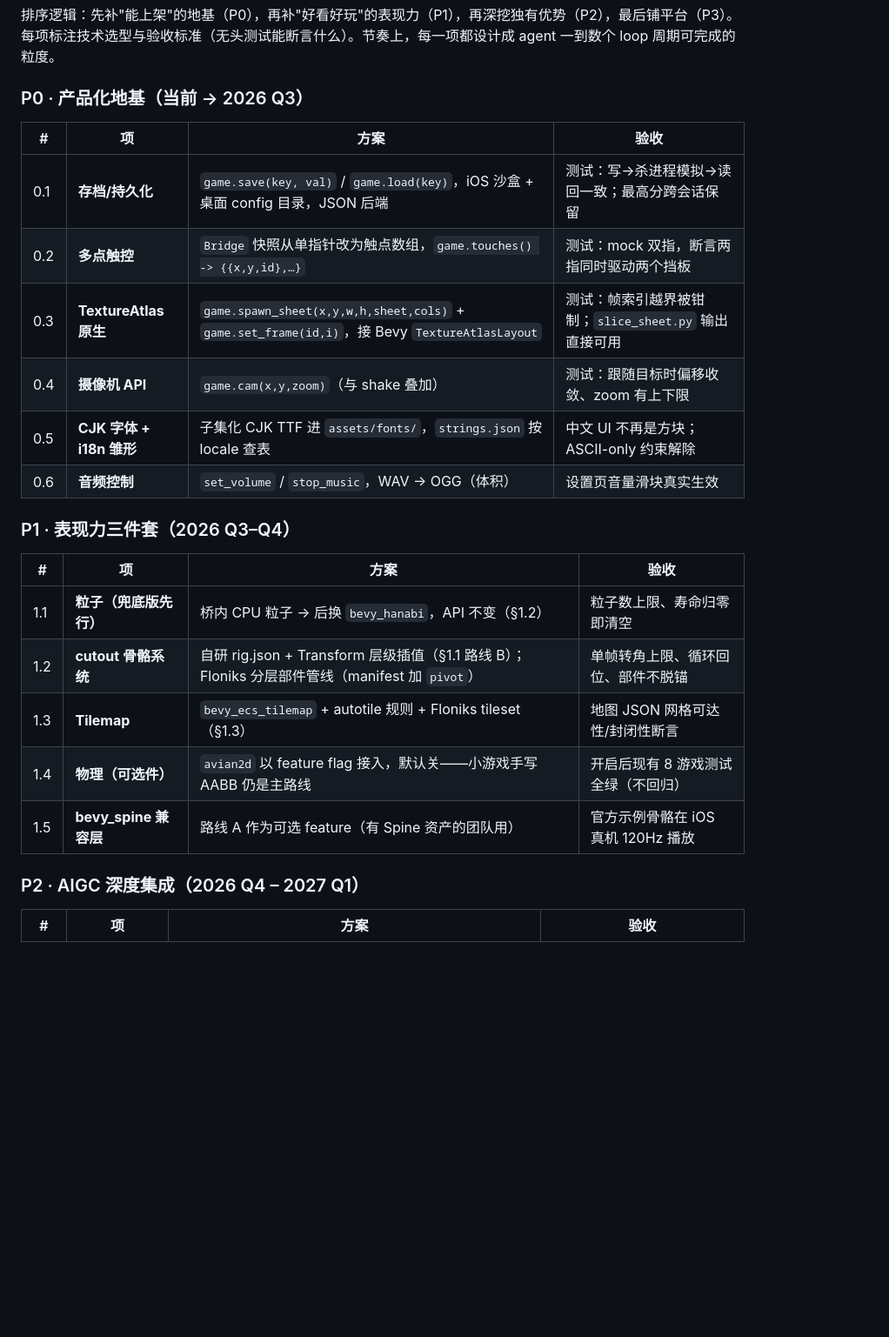
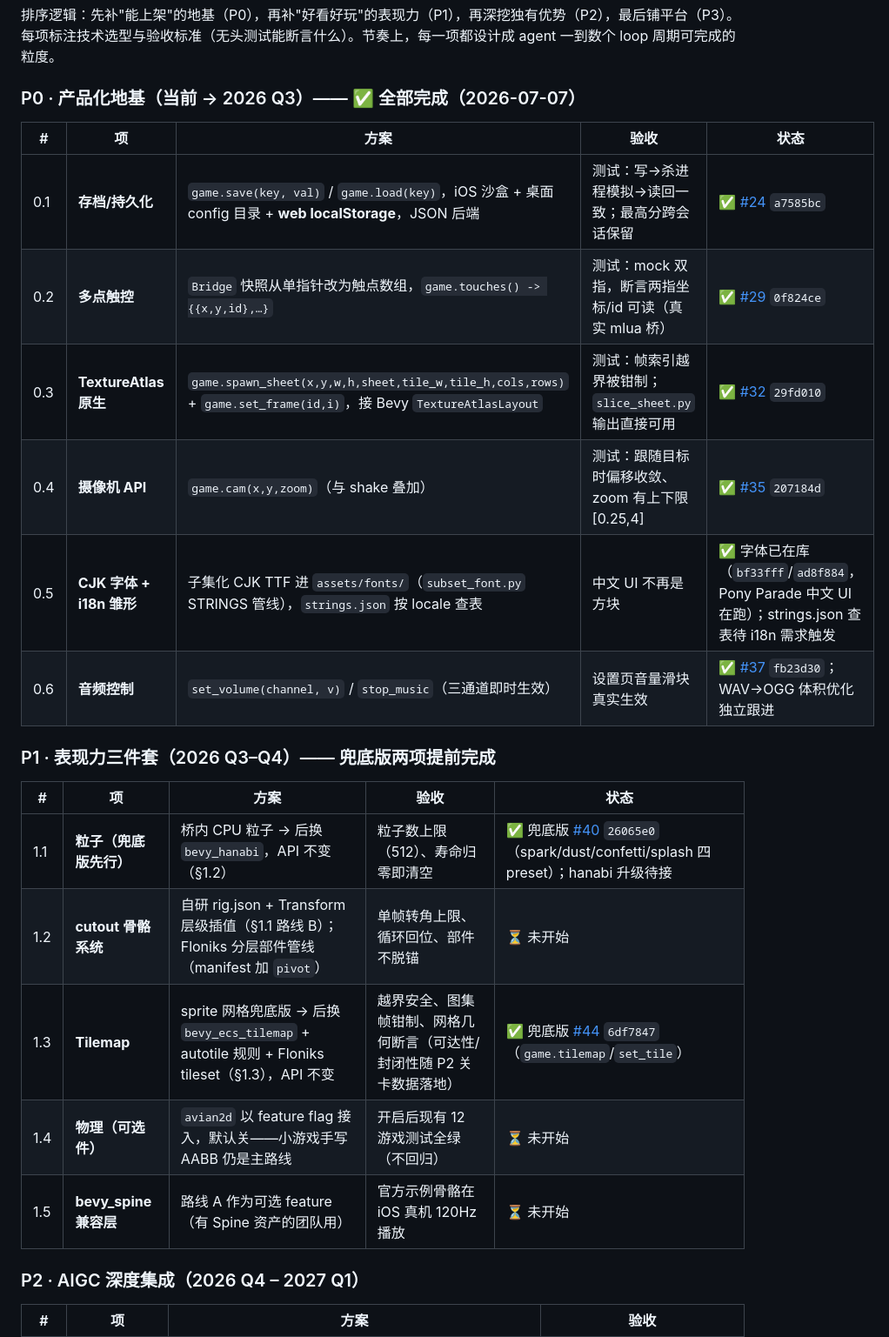
Before and after one commit to maweis1981/rust_bevy_lua_game, a Markdown page: docs/roadmap-and-benchmark.md, the part around one of its changes. Shown at 87% size. GitHub-like rendering; blank space fills up the shorter version.

```diff
--- a/docs/roadmap-and-benchmark.md
+++ b/docs/roadmap-and-benchmark.md
@@ -98,26 +98,26 @@
 
 排序逻辑：先补"能上架"的地基（P0），再补"好看好玩"的表现力（P1），再深挖独有优势（P2），最后铺平台（P3）。每项标注技术选型与验收标准（无头测试能断言什么）。节奏上，每一项都设计成 agent 一到数个 loop 周期可完成的粒度。
 
-### P0 · 产品化地基（当前 → 2026 Q3）
+### P0 · 产品化地基（当前 → 2026 Q3）—— ✅ 全部完成（2026-07-07）
 
-| # | 项 | 方案 | 验收 |
-|---|---|---|---|
-| 0.1 | **存档/持久化** | `game.save(key, val)` / `game.load(key)`，iOS 沙盒 + 桌面 config 目录，JSON 后端 | 测试：写→杀进程模拟→读回一致；最高分跨会话保留 |
-| 0.2 | **多点触控** | `Bridge` 快照从单指针改为触点数组，`game.touches() -> {{x,y,id},…}` | 测试：mock 双指，断言两指同时驱动两个挡板 |
-| 0.3 | **TextureAtlas 原生** | `game.spawn_sheet(x,y,w,h,sheet,cols)` + `game.set_frame(id,i)`，接 Bevy `TextureAtlasLayout` | 测试：帧索引越界被钳制；`slice_sheet.py` 输出直接可用 |
-| 0.4 | **摄像机 API** | `game.cam(x,y,zoom)`（与 shake 叠加） | 测试：跟随目标时偏移收敛、zoom 有上下限 |
-| 0.5 | **CJK 字体 + i18n 雏形** | 子集化 CJK TTF 进 `assets/fonts/`，`strings.json` 按 locale 查表 | 中文 UI 不再是方块；ASCII-only 约束解除 |
-| 0.6 | **音频控制** | `set_volume` / `stop_music`，WAV → OGG（体积） | 设置页音量滑块真实生效 |
+| # | 项 | 方案 | 验收 | 状态 |
+|---|---|---|---|---|
+| 0.1 | **存档/持久化** | `game.save(key, val)` / `game.load(key)`，iOS 沙盒 + 桌面 config 目录 + **web localStorage**，JSON 后端 | 测试：写→杀进程模拟→读回一致；最高分跨会话保留 | ✅ [#24](https://github.com/maweis1981/rust_bevy_lua_game/issues/24) `a7585bc` |
+| 0.2 | **多点触控** | `Bridge` 快照从单指针改为触点数组，`game.touches() -> {{x,y,id},…}` | 测试：mock 双指，断言两指坐标/id 可读（真实 mlua 桥） | ✅ [#29](https://github.com/maweis1981/rust_bevy_lua_game/issues/29) `0f824ce` |
+| 0.3 | **TextureAtlas 原生** | `game.spawn_sheet(x,y,w,h,sheet,tile_w,tile_h,cols,rows)` + `game.set_frame(id,i)`，接 Bevy `TextureAtlasLayout` | 测试：帧索引越界被钳制；`slice_sheet.py` 输出直接可用 | ✅ [#32](https://github.com/maweis1981/rust_bevy_lua_game/issues/32) `29fd010` |
+| 0.4 | **摄像机 API** | `game.cam(x,y,zoom)`（与 shake 叠加） | 测试：跟随目标时偏移收敛、zoom 有上下限 [0.25,4] | ✅ [#35](https://github.com/maweis1981/rust_bevy_lua_game/issues/35) `207184d` |
+| 0.5 | **CJK 字体 + i18n 雏形** | 子集化 CJK TTF 进 `assets/fonts/`（`subset_font.py` STRINGS 管线），`strings.json` 按 locale 查表 | 中文 UI 不再是方块 | ✅ 字体已在库（`bf33fff`/`ad8f884`，Pony Parade 中文 UI 在跑）；strings.json 查表待 i18n 需求触发 |
+| 0.6 | **音频控制** | `set_volume(channel, v)` / `stop_music`（三通道即时生效） | 设置页音量滑块真实生效 | ✅ [#37](https://github.com/maweis1981/rust_bevy_lua_game/issues/37) `fb23d30`；WAV→OGG 体积优化独立跟进 |
 
-### P1 · 表现力三件套（2026 Q3–Q4）
+### P1 · 表现力三件套（2026 Q3–Q4）—— 兜底版两项提前完成
 
-| # | 项 | 方案 | 验收 |
-|---|---|---|---|
-| 1.1 | **粒子（兜底版先行）** | 桥内 CPU 粒子 → 后换 `bevy_hanabi`，API 不变（§1.2） | 粒子数上限、寿命归零即清空 |
-| 1.2 | **cutout 骨骼系统** | 自研 rig.json + Transform 层级插值（§1.1 路线 B）；Floniks 分层部件管线（manifest 加 `pivot`） | 单帧转角上限、循环回位、部件不脱锚 |
-| 1.3 | **Tilemap** | `bevy_ecs_tilemap` + autotile 规则 + Floniks tileset（§1.3） | 地图 JSON 网格可达性/封闭性断言 |
-| 1.4 | **物理（可选件）** | `avian2d` 以 feature flag 接入，默认关——小游戏手写 AABB 仍是主路线 | 开启后现有 8 游戏测试全绿（不回归） |
-| 1.5 | **bevy_spine 兼容层** | 路线 A 作为可选 feature（有 Spine 资产的团队用） | 官方示例骨骼在 iOS 真机 120Hz 播放 |
+| # | 项 | 方案 | 验收 | 状态 |
+|---|---|---|---|---|
+| 1.1 | **粒子（兜底版先行）** | 桥内 CPU 粒子 → 后换 `bevy_hanabi`，API 不变（§1.2） | 粒子数上限（512）、寿命归零即清空 | ✅ 兜底版 [#40](https://github.com/maweis1981/rust_bevy_lua_game/issues/40) `26065e0`（spark/dust/confetti/splash 四 preset）；hanabi 升级待接 |
+| 1.2 | **cutout 骨骼系统** | 自研 rig.json + Transform 层级插值（§1.1 路线 B）；Floniks 分层部件管线（manifest 加 `pivot`） | 单帧转角上限、循环回位、部件不脱锚 | ⏳ 未开始 |
+| 1.3 | **Tilemap** | sprite 网格兜底版 → 后换 `bevy_ecs_tilemap` + autotile 规则 + Floniks tileset（§1.3），API 不变 | 越界安全、图集帧钳制、网格几何断言（可达性/封闭性随 P2 关卡数据落地） | ✅ 兜底版 [#44](https://github.com/maweis1981/rust_bevy_lua_game/issues/44) `6df7847`（`game.tilemap`/`set_tile`） |
+| 1.4 | **物理（可选件）** | `avian2d` 以 feature flag 接入，默认关——小游戏手写 AABB 仍是主路线 | 开启后现有 12 游戏测试全绿（不回归） | ⏳ 未开始 |
+| 1.5 | **bevy_spine 兼容层** | 路线 A 作为可选 feature（有 Spine 资产的团队用） | 官方示例骨骼在 iOS 真机 120Hz 播放 | ⏳ 未开始 |
 
 ### P2 · AIGC 深度集成（2026 Q4 – 2027 Q1）
 
```
Also changed, not shown: other parts of docs/roadmap-and-benchmark.md (+32 -7 lines).
